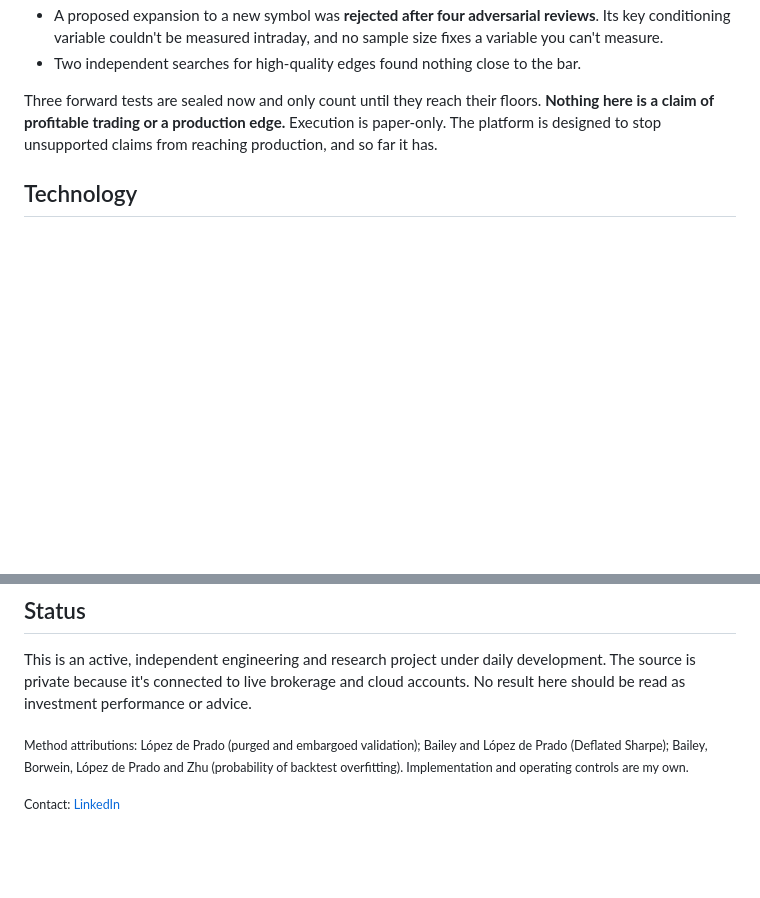
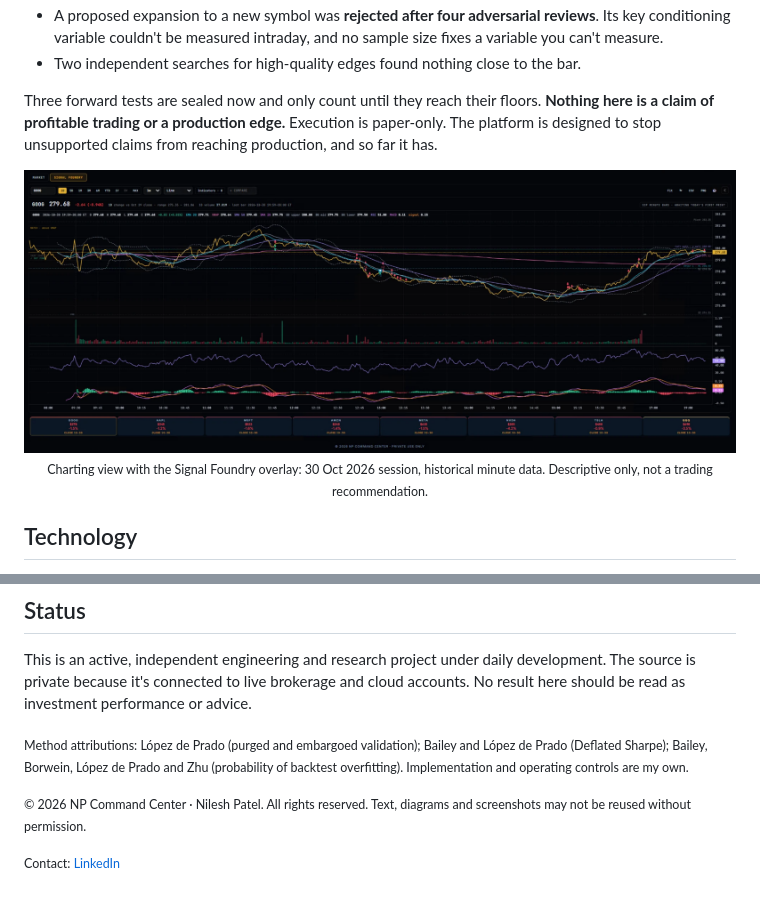
Before and after one commit to np590751-ai/np590751-ai, a Markdown page: README.md, 2 parts joined by grey strips. Rendered like a GitHub page; pictures changed too: assets/charting-signal-foundry.png (added); blank space fills up the shorter version.

Commit message:
Add charting screenshot and copyright notice
Cropped operator charting view (30 Oct 2026 session, Signal Foundry overlay):
title bar with user name and version removed, options bar removed, original
copyright footer kept. README gains an all-rights-reserved notice.

Co-Authored-By: Claude Opus 5.5 <noreply@anthropic.com>

```diff
--- a/README.md
+++ b/README.md
@@ -93,6 +93,11 @@ The platform has generated and tested millions of candidate hypotheses. Here is
 
 Three forward tests are sealed now and only count until they reach their floors. **Nothing here is a claim of profitable trading or a production edge.** Execution is paper-only. The platform is designed to stop unsupported claims from reaching production, and so far it has.
 
+<p align="center">
+  <img src="assets/charting-signal-foundry.png" alt="NP Command Center charting view: GOOG one-minute chart for the 30 October 2026 session with the Signal Foundry overlay, moving averages, VWAP, Bollinger bands, volume, RSI, MACD and a peer ticker strip" width="100%">
+  <br><sub>Charting view with the Signal Foundry overlay: 30 Oct 2026 session, historical minute data. Descriptive only, not a trading recommendation.</sub>
+</p>
+
 ## Technology
 
 **Languages:** Python (NumPy, pandas, SciPy) · JavaScript / Node.js<br>
@@ -107,4 +112,6 @@ This is an active, independent engineering and research project under daily deve
 
 <sub>Method attributions: López de Prado (purged and embargoed validation); Bailey and López de Prado (Deflated Sharpe); Bailey, Borwein, López de Prado and Zhu (probability of backtest overfitting). Implementation and operating controls are my own.</sub>
 
+<sub>© 2026 NP Command Center · Nilesh Patel. All rights reserved. Text, diagrams and screenshots may not be reused without permission.</sub>
+
 <sub>Contact: [LinkedIn](https://www.linkedin.com/in/nileshkpatel/)</sub>
```
